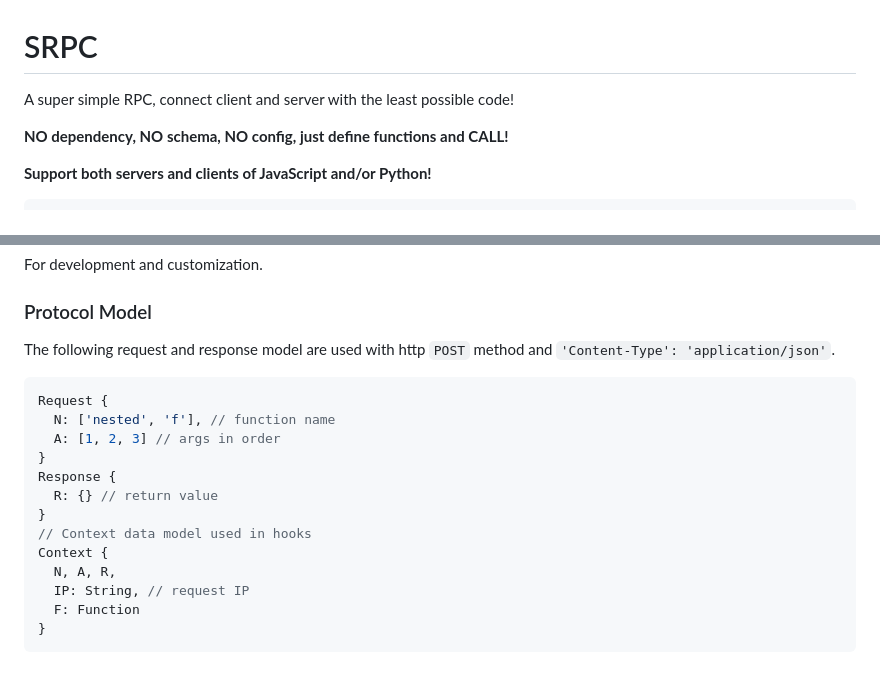
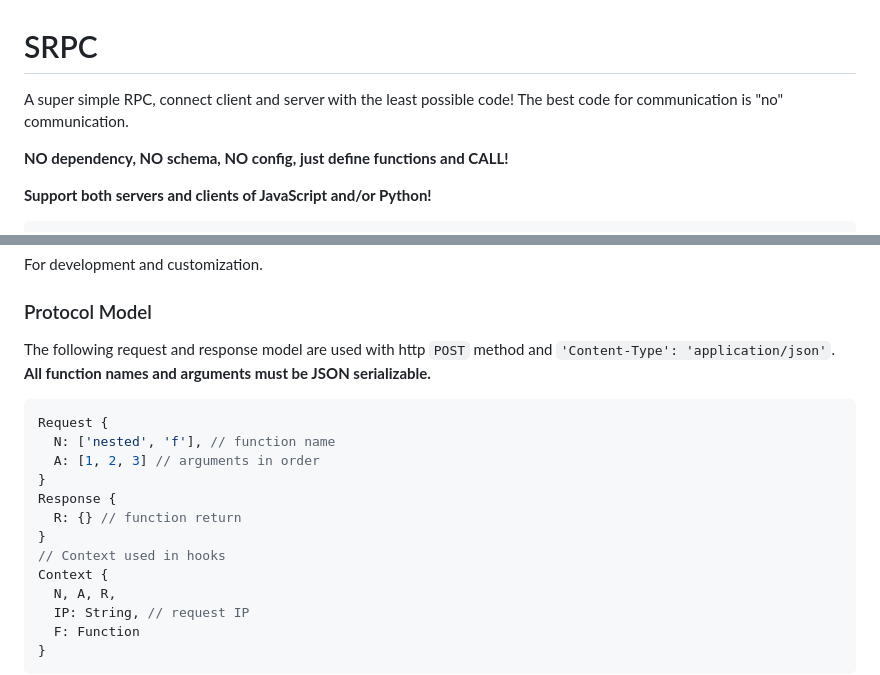
Before and after one commit to yzITI/srpc, a Markdown page: README.md, 2 parts joined by grey strips. Rendered like a GitHub page.

````diff
--- a/README.md
+++ b/README.md
@@ -1,6 +1,6 @@
 # SRPC
 
-A super simple RPC, connect client and server with the least possible code!
+A super simple RPC, connect client and server with the least possible code! The best code for communication is "no" communication.
 
 **NO dependency, NO schema, NO config, just define functions and CALL!**
 
@@ -129,17 +129,17 @@ For development and customization.
 
 ### Protocol Model
 
-The following request and response model are used with http `POST` method and `'Content-Type': 'application/json'`.
+The following request and response model are used with http `POST` method and `'Content-Type': 'application/json'`. **All function names and arguments must be JSON serializable.**
 
 ```js
 Request {
   N: ['nested', 'f'], // function name
-  A: [1, 2, 3] // args in order
+  A: [1, 2, 3] // arguments in order
 }
 Response {
-  R: {} // return value
+  R: {} // function return
 }
-// Context data model used in hooks
+// Context used in hooks
 Context {
   N, A, R,
   IP: String, // request IP
````
